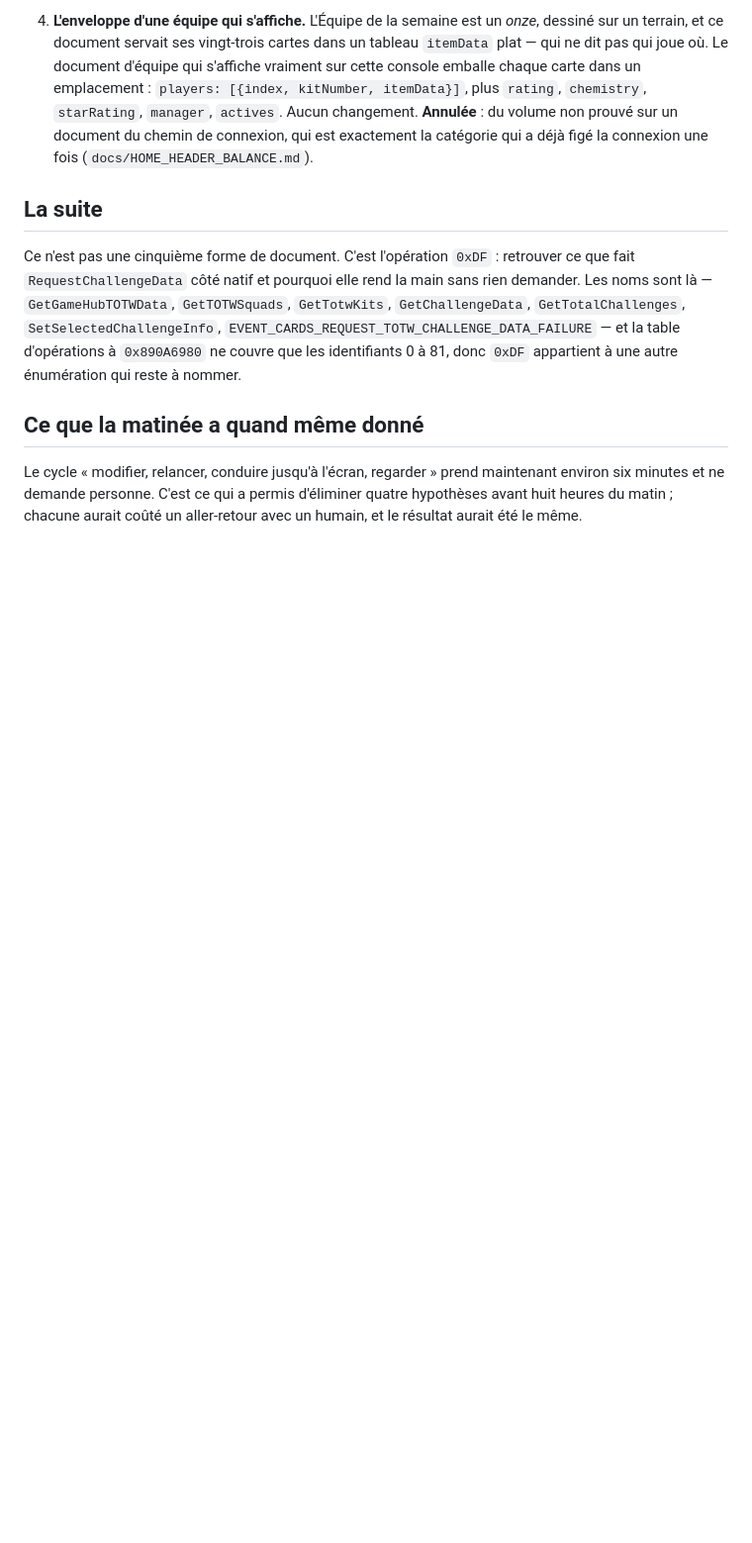
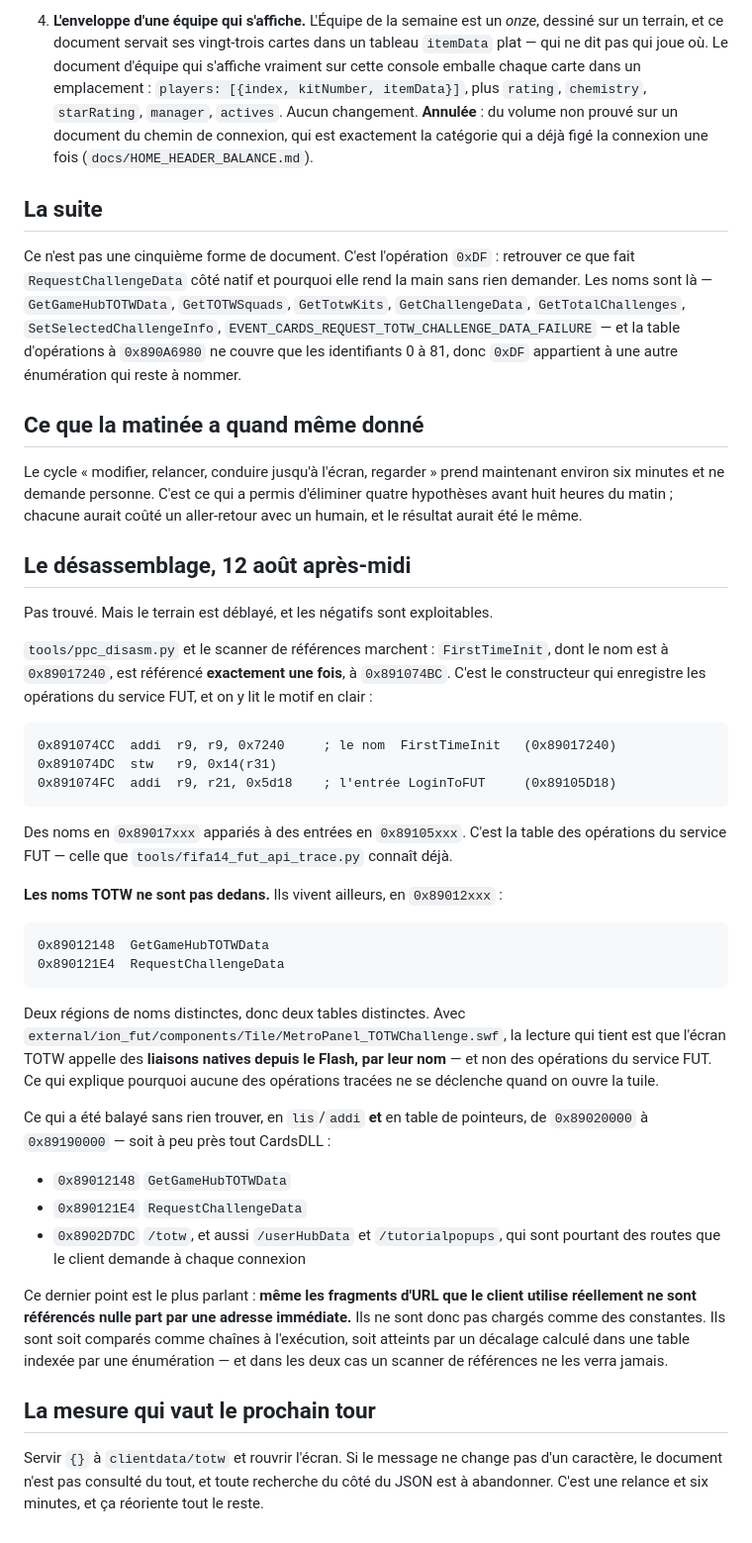
Before and after one commit to dmhudak2-star/fut14-revival-project, a Markdown page: docs/TOTW_CHALLENGE.md, the part around the change. Shown at 99% size. Rendered like a GitHub page; blank space fills up the shorter version.

Commit message:
Rule out a reference scan for the Team of the Week call
Not found, but the ground is cleared and the negatives are usable.

The disassembler and the reference scanner work: `FirstTimeInit`, whose name is
at 0x89017240, is referenced exactly once, at 0x891074BC, in the constructor
that registers the FUT service operations -- names at 0x89017xxx paired with
entries at 0x89105xxx, which is the table the existing tracer already knows.

The TOTW names are not in it. They live at 0x89012xxx, a different region and so
a different table. With MetroPanel_TOTWChallenge.swf, the reading that holds is
that the screen calls native bindings from Flash by name rather than FUT service
operations -- which is why none of the traced operations fires when the tile
opens.

Swept from 0x89020000 to 0x89190000, near enough all of CardsDLL, as lis/addi
pairs and as pointer tables: no reference to either TOTW name, and none to the
`/totw` fragment either. The telling part is that `/userHubData` and
`/tutorialpopups` come back empty too, and those are routes the client demands
on every single login. So the URL fragments are not loaded as immediate
constants at all -- they are compared as strings at runtime, or reached through
a computed offset into a table indexed by an enum. Either way a reference
scanner will never see them, and that is worth knowing before anyone runs one
again.

Next measurement, and it is cheap: serve `{}` at clientdata/totw and reopen the
screen. If the message does not change by a character, the document is not
consulted at all and every JSON-shaped hypothesis can be dropped.

Co-Authored-By: Claude Opus 5 <noreply@anthropic.com>

````diff
--- a/docs/TOTW_CHALLENGE.md
+++ b/docs/TOTW_CHALLENGE.md
@@ -80,3 +80,58 @@ Le cycle « modifier, relancer, conduire jusqu'à l'écran, regarder » prend
 maintenant environ six minutes et ne demande personne. C'est ce qui a permis
 d'éliminer quatre hypothèses avant huit heures du matin ; chacune aurait coûté
 un aller-retour avec un humain, et le résultat aurait été le même.
+
+
+## Le désassemblage, 12 août après-midi
+
+Pas trouvé. Mais le terrain est déblayé, et les négatifs sont exploitables.
+
+`tools/ppc_disasm.py` et le scanner de références marchent : `FirstTimeInit`,
+dont le nom est à `0x89017240`, est référencé **exactement une fois**, à
+`0x891074BC`. C'est le constructeur qui enregistre les opérations du service
+FUT, et on y lit le motif en clair :
+
+```
+0x891074CC  addi  r9, r9, 0x7240     ; le nom  FirstTimeInit   (0x89017240)
+0x891074DC  stw   r9, 0x14(r31)
+0x891074FC  addi  r9, r21, 0x5d18    ; l'entrée LoginToFUT     (0x89105D18)
+```
+
+Des noms en `0x89017xxx` appariés à des entrées en `0x89105xxx`. C'est la table
+des opérations du service FUT — celle que `tools/fifa14_fut_api_trace.py`
+connaît déjà.
+
+**Les noms TOTW ne sont pas dedans.** Ils vivent ailleurs, en `0x89012xxx` :
+
+```
+0x89012148  GetGameHubTOTWData
+0x890121E4  RequestChallengeData
+```
+
+Deux régions de noms distinctes, donc deux tables distinctes. Avec
+`external/ion_fut/components/Tile/MetroPanel_TOTWChallenge.swf`, la lecture qui
+tient est que l'écran TOTW appelle des **liaisons natives depuis le Flash, par
+leur nom** — et non des opérations du service FUT. Ce qui explique pourquoi
+aucune des opérations tracées ne se déclenche quand on ouvre la tuile.
+
+Ce qui a été balayé sans rien trouver, en `lis`/`addi` **et** en table de
+pointeurs, de `0x89020000` à `0x89190000` — soit à peu près tout CardsDLL :
+
+* `0x89012148` `GetGameHubTOTWData`
+* `0x890121E4` `RequestChallengeData`
+* `0x8902D7DC` `/totw`, et aussi `/userHubData` et `/tutorialpopups`, qui sont
+  pourtant des routes que le client demande à chaque connexion
+
+Ce dernier point est le plus parlant : **même les fragments d'URL que le client
+utilise réellement ne sont référencés nulle part par une adresse immédiate.**
+Ils ne sont donc pas chargés comme des constantes. Ils sont soit comparés comme
+chaînes à l'exécution, soit atteints par un décalage calculé dans une table
+indexée par une énumération — et dans les deux cas un scanner de références ne
+les verra jamais.
+
+## La mesure qui vaut le prochain tour
+
+Servir `{}` à `clientdata/totw` et rouvrir l'écran. Si le message ne change pas
+d'un caractère, le document n'est pas consulté du tout, et toute recherche du
+côté du JSON est à abandonner. C'est une relance et six minutes, et ça
+réoriente tout le reste.
````
